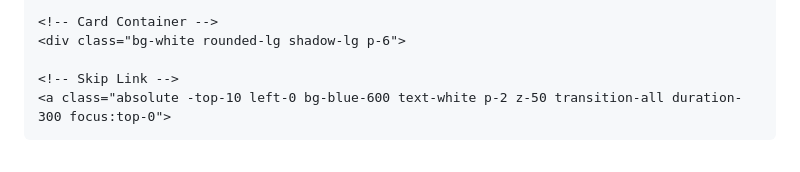
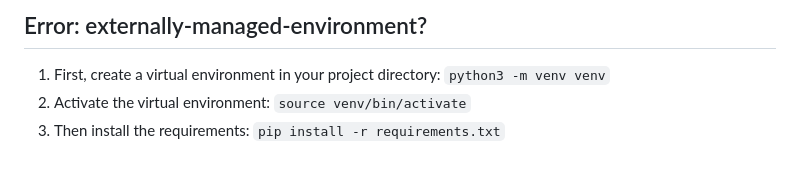
Before and after one commit to TwisterMc/ask_ai, a Markdown page: README.md, the part around the change printed below. Rendered like a GitHub page.

Commit message:
Adding alt setup if there is an error. And code cleanup apparently.

````diff
--- a/README.md
+++ b/README.md
@@ -190,7 +221,6 @@ We use Tailwind CSS for all styling in this project. Here are the key principles
 
-<!-- Card Container -->
-<div class="bg-white rounded-lg shadow-lg p-6">
+## Error: externally-managed-environment?
 
-<!-- Skip Link -->
-<a class="absolute -top-10 left-0 bg-blue-600 text-white p-2 z-50 transition-all duration-300 focus:top-0">
-```
+1. First, create a virtual environment in your project directory: `python3 -m venv venv`
+2. Activate the virtual environment: `source venv/bin/activate`
+3. Then install the requirements: `pip install -r requirements.txt`
````
Also changed, not shown: other parts of README.md (+35 -4 lines).
